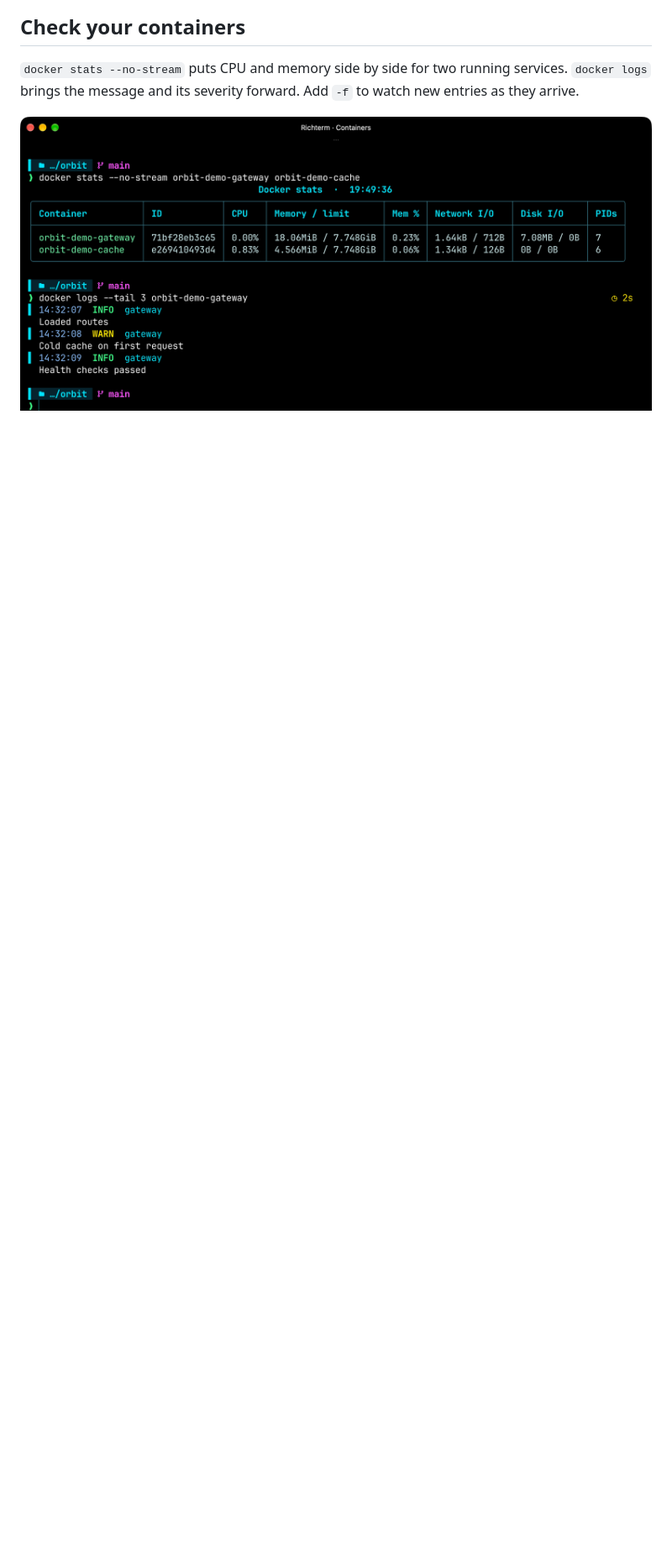
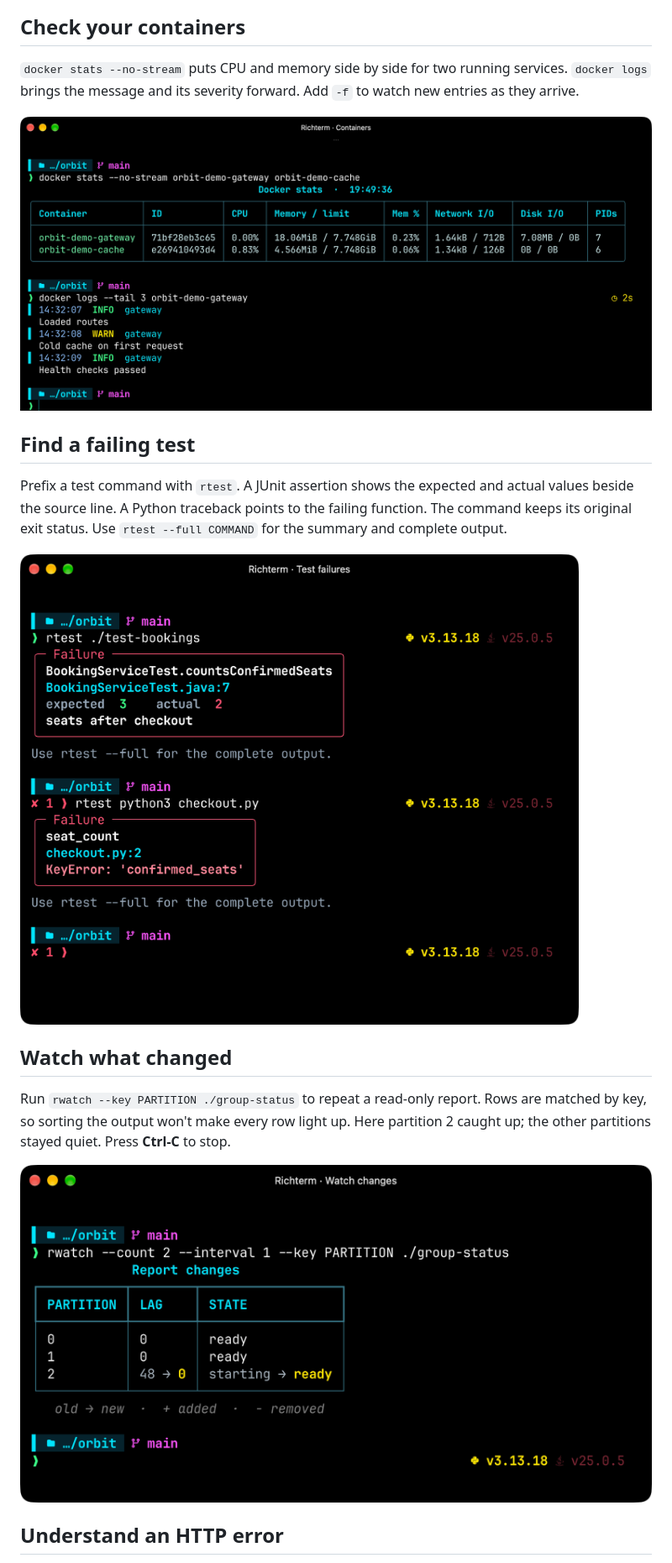
Before and after one commit to ajayd942/richterm, a Markdown page: README.md, the part around one of its changes. Shown at 84% size. GitHub-like rendering; pictures changed too: docs/screenshots/test-failures.png (added), docs/screenshots/watch-changes.png (added); blank space fills up the shorter version.

Commit message:
Inspect test failures, compare keyed reports, and diagnose HTTP responses

```diff
--- a/README.md
+++ b/README.md
@@ -53,3 +53,17 @@ This local health endpoint sends a single line of JSON. With just `curl -s`, Ric
 
 ![Docker stats for a demo gateway and cache, followed by Docker logs with a yellow cold-cache warning between two green INFO events.](docs/screenshots/docker-stats-logs.png)
 
+## Find a failing test
+
+Prefix a test command with `rtest`. A JUnit assertion shows the expected and actual values beside the source line. A Python traceback points to the failing function. The command keeps its original exit status. Use `rtest --full COMMAND` for the summary and complete output.
+
+![A real JUnit test expected three seats and got two at BookingServiceTest.java:7. A Python checkout run failed on a missing key at checkout.py:2.](docs/screenshots/test-failures.png)
+
+## Watch what changed
+
+Run `rwatch --key PARTITION ./group-status` to repeat a read-only report. Rows are matched by key, so sorting the output won't make every row light up. Here partition 2 caught up; the other partitions stayed quiet. Press **Ctrl-C** to stop.
+
+![A partition report comparing two samples. Only partition 2 changed, from lag 48 to 0 and from starting to ready.](docs/screenshots/watch-changes.png)
+
+## Understand an HTTP error
+
```
Also changed, not shown: other parts of README.md (+4 -0 lines), docs/guide.md (+8 -0 lines), docs/screenshots/http-failures.png (added), 5 other files.
